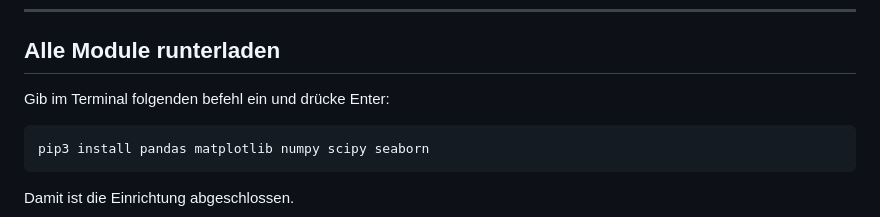
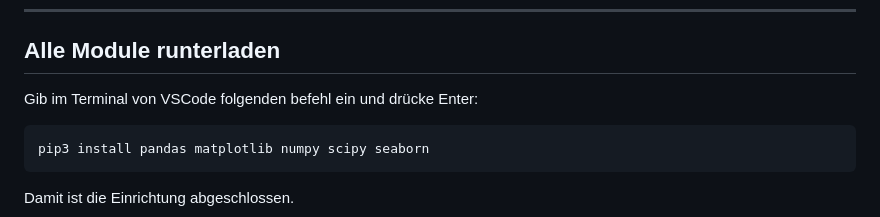
Before and after one commit to messi18122022/latex_tools, a Markdown page: README.md, the part around the change. Drawn GitHub-style.

````diff
--- a/README.md
+++ b/README.md
@@ -75,7 +75,7 @@ Lade [Latex](https://miktex.org/download) (die Programmiersprache) runter, sonst
 
 ---
 ## Alle Module runterladen
-Gib im Terminal folgenden befehl ein und drücke Enter:
+Gib im Terminal von VSCode folgenden befehl ein und drücke Enter:
 ```bash
 pip3 install pandas matplotlib numpy scipy seaborn
 ```
````
